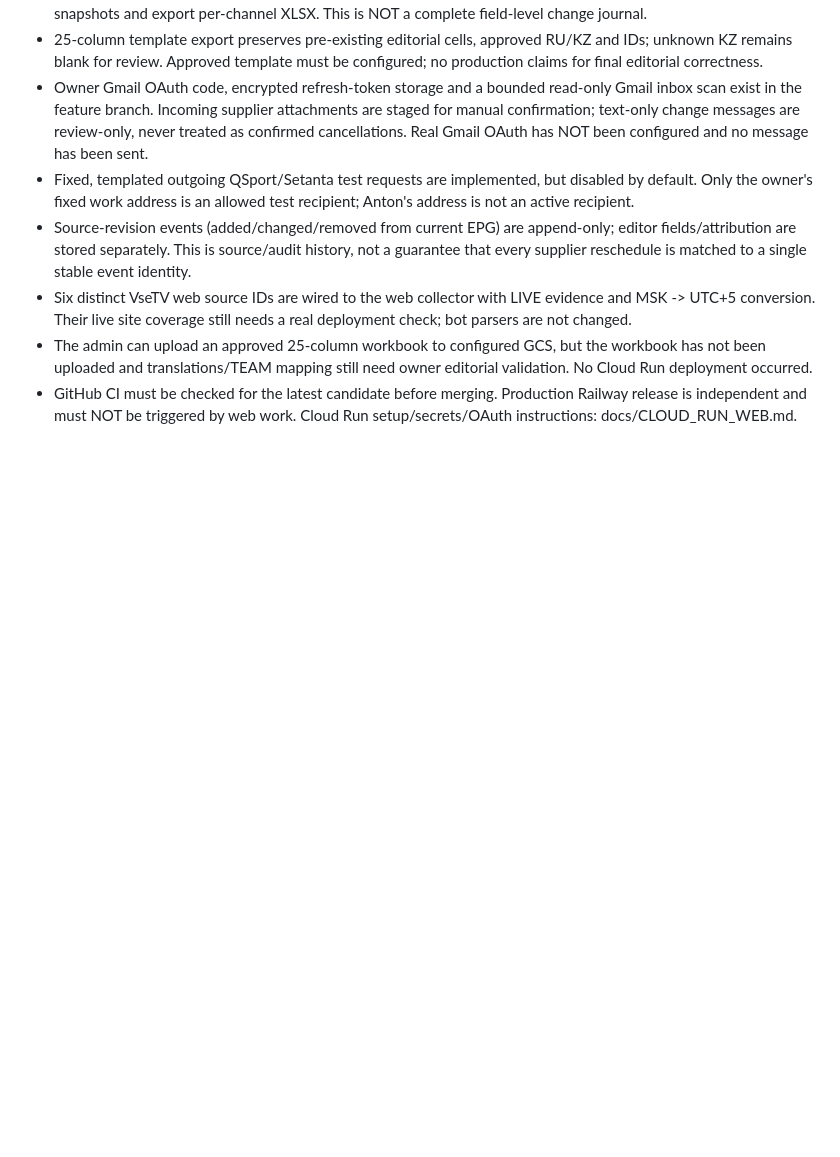
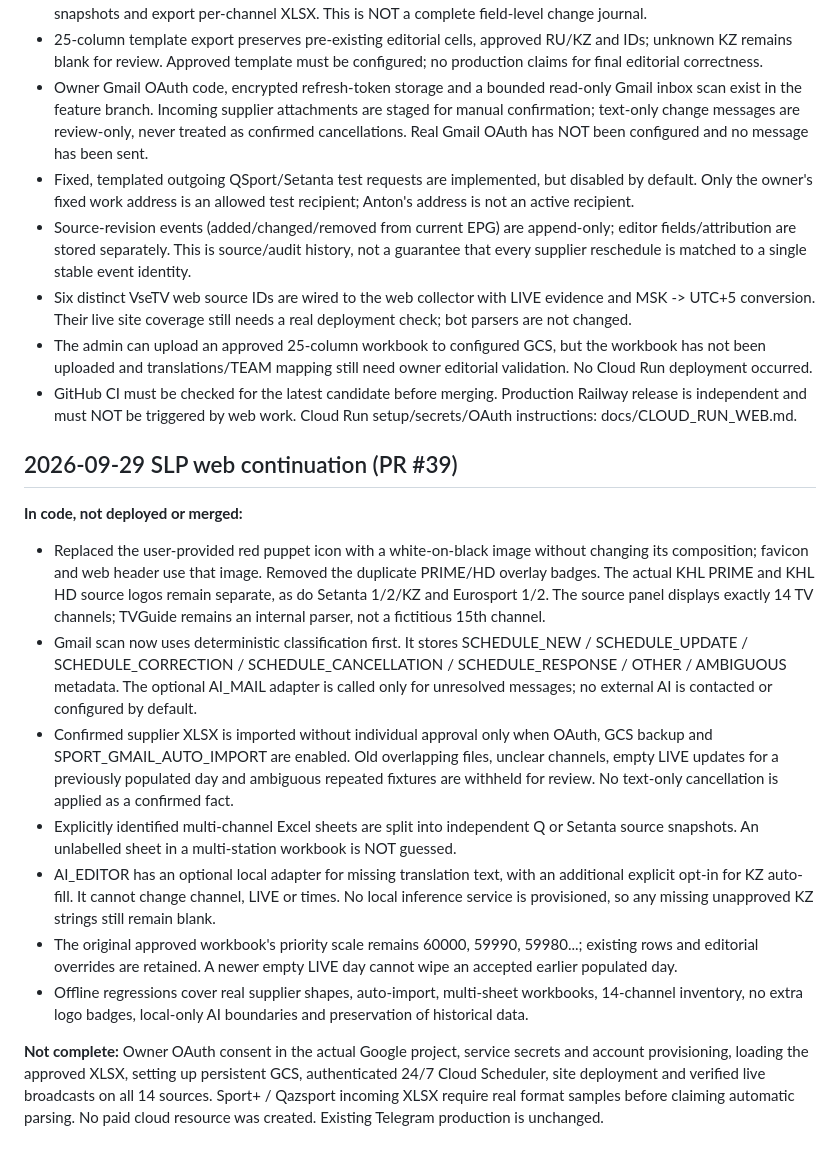
Before and after one commit to skoomaholic-art/SLP, a Markdown page: docs/PROJECT_STATE.md, the part around one of its changes. Drawn GitHub-style; blank space fills up the shorter version.

Commit message:
docs(slp): hand off actual implemented rules-first automation and remaining deployment gates

```diff
--- a/docs/PROJECT_STATE.md
+++ b/docs/PROJECT_STATE.md
@@ -146,3 +146,45 @@ Until production verification is completed, status is: **NOT DONE**.
 - GitHub CI must be checked for the latest candidate before merging. Production
   Railway release is independent and must NOT be triggered by web work.
   Cloud Run setup/secrets/OAuth instructions: docs/CLOUD_RUN_WEB.md.
+
+
+## 2026-09-29 SLP web continuation (PR #39)
+
+**In code, not deployed or merged:**
+
+- Replaced the user-provided red puppet icon with a white-on-black image
+  without changing its composition; favicon and web header use that image.
+  Removed the duplicate PRIME/HD overlay badges. The actual KHL PRIME and
+  KHL HD source logos remain separate, as do Setanta 1/2/KZ and Eurosport 1/2.
+  The source panel displays exactly 14 TV channels; TVGuide remains an
+  internal parser, not a fictitious 15th channel.
+- Gmail scan now uses deterministic classification first. It stores
+  SCHEDULE_NEW / SCHEDULE_UPDATE / SCHEDULE_CORRECTION /
+  SCHEDULE_CANCELLATION / SCHEDULE_RESPONSE / OTHER / AMBIGUOUS metadata.
+  The optional AI_MAIL adapter is called only for unresolved messages;
+  no external AI is contacted or configured by default.
+- Confirmed supplier XLSX is imported without individual approval only
+  when OAuth, GCS backup and SPORT_GMAIL_AUTO_IMPORT are enabled.
+  Old overlapping files, unclear channels, empty LIVE updates for a
+  previously populated day and ambiguous repeated fixtures are withheld
+  for review. No text-only cancellation is applied as a confirmed fact.
+- Explicitly identified multi-channel Excel sheets are split into
+  independent Q or Setanta source snapshots. An unlabelled sheet in a
+  multi-station workbook is NOT guessed.
+- AI_EDITOR has an optional local adapter for missing translation text,
+  with an additional explicit opt-in for KZ auto-fill. It cannot change
+  channel, LIVE or times. No local inference service is provisioned,
+  so any missing unapproved KZ strings still remain blank.
+- The original approved workbook's priority scale remains 60000,
+  59990, 59980...; existing rows and editorial overrides are retained.
+  A newer empty LIVE day cannot wipe an accepted earlier populated day.
+- Offline regressions cover real supplier shapes, auto-import,
+  multi-sheet workbooks, 14-channel inventory, no extra logo badges,
+  local-only AI boundaries and preservation of historical data.
+
+**Not complete:** Owner OAuth consent in the actual Google project, service
+secrets and account provisioning, loading the approved XLSX, setting up
+persistent GCS, authenticated 24/7 Cloud Scheduler, site deployment and
+verified live broadcasts on all 14 sources. Sport+ / Qazsport incoming XLSX
+require real format samples before claiming automatic parsing. No paid
+cloud resource was created. Existing Telegram production is unchanged.
```
Also changed, not shown: other parts of docs/PROJECT_STATE.md (+1 -1 lines).
